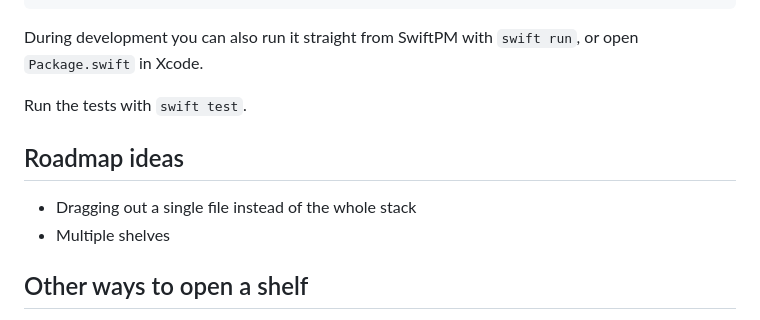
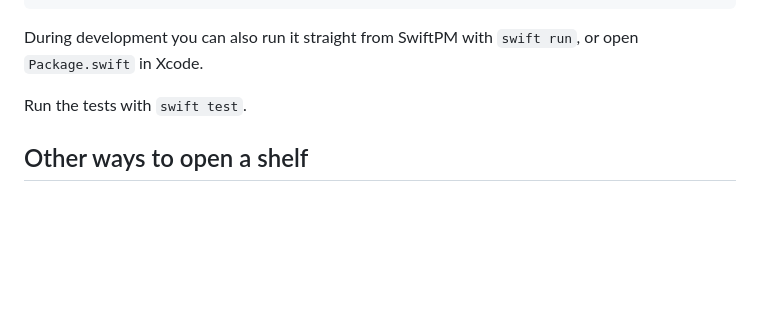
Before and after one commit to Ud7t/ShakeThat, a Markdown page: README.md, the part around the change. Drawn GitHub-style; blank space fills up the shorter version.

Commit message:
Removed section from README

```diff
--- a/README.md
+++ b/README.md
@@ -50,11 +50,6 @@ open build/ShakeThat.app
 During development you can also run it straight from SwiftPM with `swift run`, or open `Package.swift` in Xcode.
 
 Run the tests with `swift test`.
-
-## Roadmap ideas
-
-- Dragging out a single file instead of the whole stack
-- Multiple shelves
 
 ## Other ways to open a shelf
 
```
